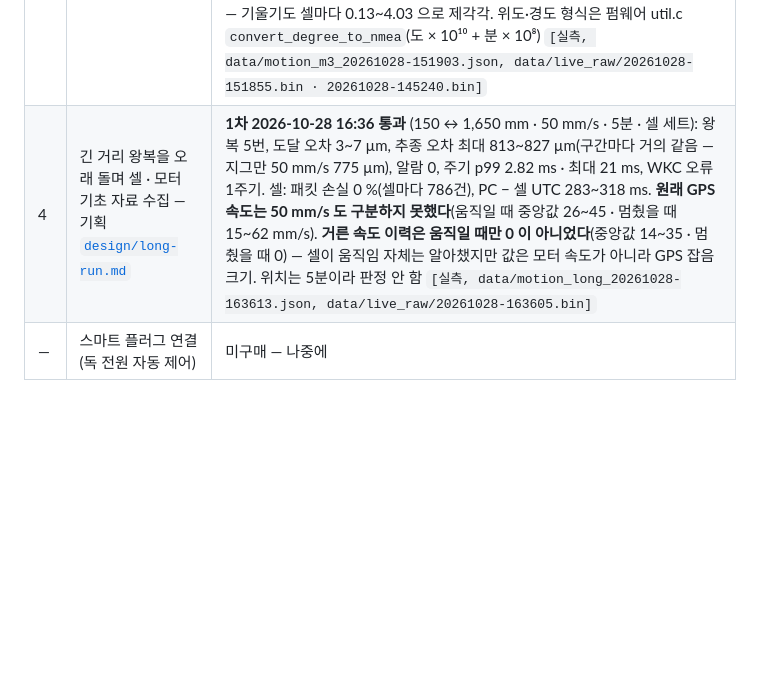
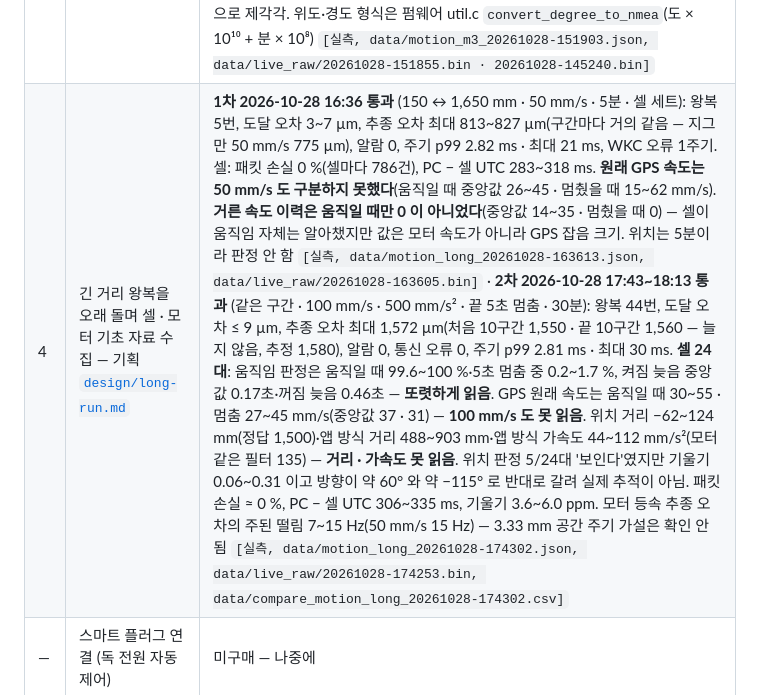
Before and after one commit to GeonwooKim-fitogether/QA-Automation-Test-Room, a Markdown page: dynamic-bench/README.md, the part around the change. Drawn GitHub-style; blank space fills up the shorter version.

Commit message:
docs: 오래 왕복 2차(100 mm/s · 끝 5초 멈춤 · 30분)의 모터·셀별 결과를 README 에 적는다
Co-Authored-By: Claude Opus 5.5 <noreply@anthropic.com>

```diff
--- a/dynamic-bench/README.md
+++ b/dynamic-bench/README.md
@@ -105,7 +105,7 @@
 | 1 | 셀 데이터 수신 확인 (모터 안 움직임) | **통과 2026-10-27 18:12** — UDP 60222 로 20초 동안 24곳에서 각 약 60건 `[실측]` |
 | 2 | 독(셀 24개)을 지그에 장착 | **완료 2026-10-28** — 장착한 채 home 통과(3절 '셀 세트를 올린 home') |
 | 3 | M3 1단계 왕복(60 mm · 20 mm/s) 중 셀 데이터 기록 → 모터 기록과 비교 | **실행 2026-10-28 15:19** — 모터 왕복 3번 도달 오차 6~10 µm, 알람 0. 셀 24대 모두 GPS `A` 였지만 **셀 속도가 모터 속도를 따라가지 않았다**: 상관 r 0.00~0.06(정렬 기준 0.5), 모터가 20 mm/s 로 가는 동안 셀 속도 이력은 대부분 0. 멈춰 있을 때 셀 순간 속도 원값이 중앙값 35 · 최대 335 로 흔들린다(14:52 정지 10분 기록). 일부 셀의 신호 세기(C/N0) 저하는 모터가 움직인 구간과 무관했다(전 8.4 % · 중 10.2 % · 후 21.8 %) **위치(위도·경도)도 구분하지 못했다**: 셀 위치는 멈춰 있어도 10분 동안 표준편차 중앙값 1.1 m(셀 사이 0.4~8.8 m)로 흔들린다. 시작 이동 0.9 m 구간에서 셀 위치와 모터 위치의 상관이 0.97 로 나왔지만, 같은 계산을 정지 기록에 대 봐도 0.94~0.98 이 나와 우연(느린 위치 떠돎)으로 판정 — 기울기도 셀마다 0.13~4.03 으로 제각각. 위도·경도 형식은 펌웨어 util.c `convert_degree_to_nmea`(도 × 10¹⁰ + 분 × 10⁸) `[실측, data/motion_m3_20261028-151903.json, data/live_raw/20261028-151855.bin · 20261028-145240.bin]` |
-| 4 | 긴 거리 왕복을 오래 돌며 셀 · 모터 기초 자료 수집 — 기획 [`design/long-run.md`](design/long-run.md) | **1차 2026-10-28 16:36 통과** (150 ↔ 1,650 mm · 50 mm/s · 5분 · 셀 세트): 왕복 5번, 도달 오차 3~7 µm, 추종 오차 최대 813~827 µm(구간마다 거의 같음 — 지그만 50 mm/s 775 µm), 알람 0, 주기 p99 2.82 ms · 최대 21 ms, WKC 오류 1주기. 셀: 패킷 손실 0 %(셀마다 786건), PC − 셀 UTC 283~318 ms. **원래 GPS 속도는 50 mm/s 도 구분하지 못했다**(움직일 때 중앙값 26~45 · 멈췄을 때 15~62 mm/s). **거른 속도 이력은 움직일 때만 0 이 아니었다**(중앙값 14~35 · 멈췄을 때 0) — 셀이 움직임 자체는 알아챘지만 값은 모터 속도가 아니라 GPS 잡음 크기. 위치는 5분이라 판정 안 함 `[실측, data/motion_long_20261028-163613.json, data/live_raw/20261028-163605.bin]` |
+| 4 | 긴 거리 왕복을 오래 돌며 셀 · 모터 기초 자료 수집 — 기획 [`design/long-run.md`](design/long-run.md) | **1차 2026-10-28 16:36 통과** (150 ↔ 1,650 mm · 50 mm/s · 5분 · 셀 세트): 왕복 5번, 도달 오차 3~7 µm, 추종 오차 최대 813~827 µm(구간마다 거의 같음 — 지그만 50 mm/s 775 µm), 알람 0, 주기 p99 2.82 ms · 최대 21 ms, WKC 오류 1주기. 셀: 패킷 손실 0 %(셀마다 786건), PC − 셀 UTC 283~318 ms. **원래 GPS 속도는 50 mm/s 도 구분하지 못했다**(움직일 때 중앙값 26~45 · 멈췄을 때 15~62 mm/s). **거른 속도 이력은 움직일 때만 0 이 아니었다**(중앙값 14~35 · 멈췄을 때 0) — 셀이 움직임 자체는 알아챘지만 값은 모터 속도가 아니라 GPS 잡음 크기. 위치는 5분이라 판정 안 함 `[실측, data/motion_long_20261028-163613.json, data/live_raw/20261028-163605.bin]` · **2차 2026-10-28 17:43~18:13 통과** (같은 구간 · 100 mm/s · 500 mm/s² · 끝 5초 멈춤 · 30분): 왕복 44번, 도달 오차 ≤ 9 µm, 추종 오차 최대 1,572 µm(처음 10구간 1,550 · 끝 10구간 1,560 — 늘지 않음, 추정 1,580), 알람 0, 통신 오류 0, 주기 p99 2.81 ms · 최대 30 ms. **셀 24대**: 움직임 판정은 움직일 때 99.6~100 %·5초 멈춤 중 0.2~1.7 %, 켜짐 늦음 중앙값 0.17초·꺼짐 늦음 0.46초 — **또렷하게 읽음**. GPS 원래 속도는 움직일 때 30~55 · 멈춤 27~45 mm/s(중앙값 37 · 31) — **100 mm/s 도 못 읽음**. 위치 거리 −62~124 mm(정답 1,500)·앱 방식 거리 488~903 mm·앱 방식 가속도 44~112 mm/s²(모터 같은 필터 135) — **거리 · 가속도 못 읽음**. 위치 판정 5/24대 '보인다'였지만 기울기 0.06~0.31 이고 방향이 약 60° 와 약 −115° 로 반대로 갈려 실제 추적이 아님. 패킷 손실 ≈ 0 %, PC − 셀 UTC 306~335 ms, 기울기 3.6~6.0 ppm. 모터 등속 추종 오차의 주된 떨림 7~15 Hz(50 mm/s 15 Hz) — 3.33 mm 공간 주기 가설은 확인 안 됨 `[실측, data/motion_long_20261028-174302.json, data/live_raw/20261028-174253.bin, data/compare_motion_long_20261028-174302.csv]` |
 | — | 스마트 플러그 연결 (독 전원 자동 제어) | 미구매 — 나중에 |
 
 ### 네트워크 (2026-10-27 18:12 실측)
```
